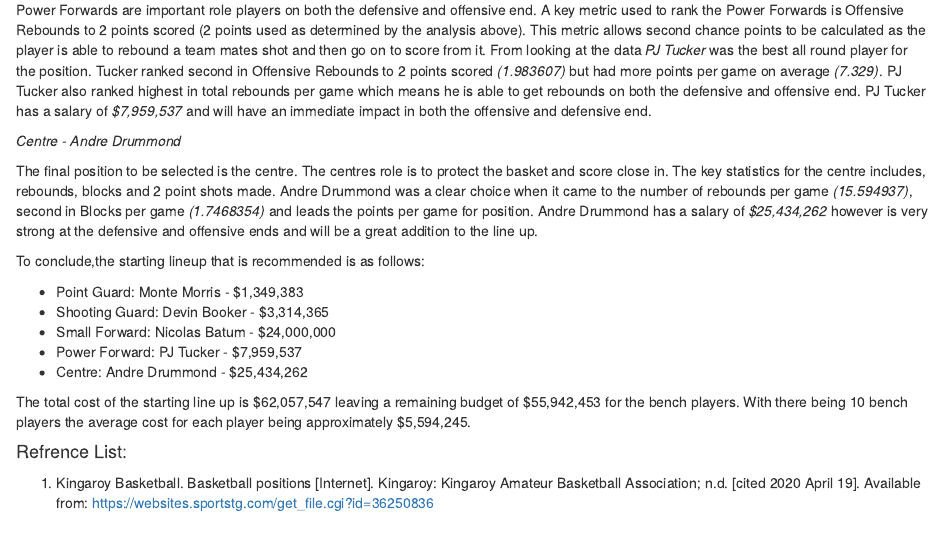
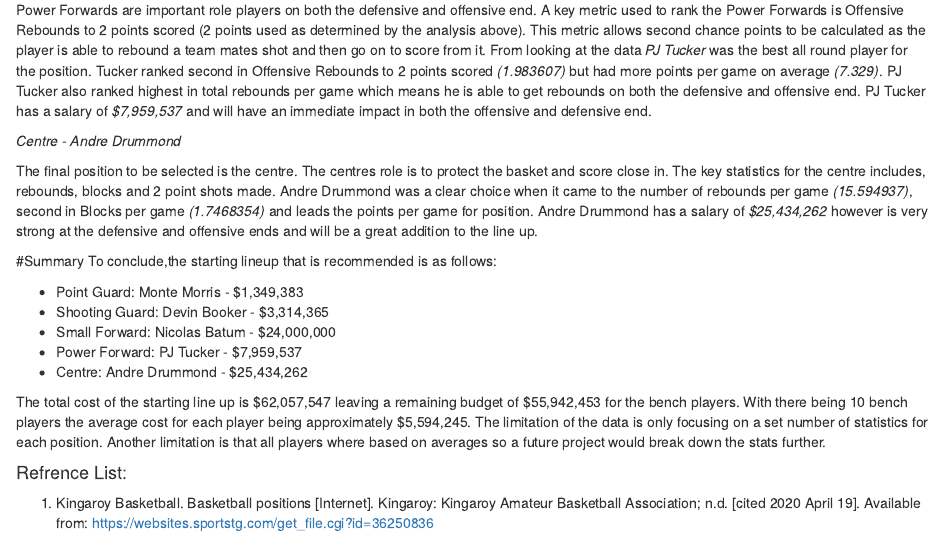
Before and after one commit to manners1998/Assessment-4-Reproducible-Data-Analysis-Project, an R Markdown document (Reproducible Data Analysis Project.Rmd): the page in a window 1100 px wide, from 3530 px down. Rendered offline with R 4.5, knitr and Pandoc, with nearby package versions.

Commit message:
Add files via upload

```diff
--- a/Reproducible Data Analysis Project.Rmd
+++ b/Reproducible Data Analysis Project.Rmd
@@ -90,7 +90,7 @@ Power Forwards are important role players on both the defensive and offensive en
 
 The final position to be selected is the centre. The centres role is to protect the basket and score close in. The key statistics for the centre includes, rebounds, blocks and 2 point shots made. Andre Drummond was a clear choice when it came to the number of rebounds per game *(15.594937)*, second in Blocks per game *(1.7468354)* and leads the points per game for position. Andre Drummond has a salary of *$25,434,262* however is very strong at the defensive and offensive ends and will be a great addition to the line up.
 
-
+#Summary
 To conclude,the starting lineup that is recommended is as follows:
 
   - Point Guard: Monte Morris - $1,349,383
@@ -99,7 +99,7 @@ To conclude,the starting lineup that is recommended is as follows:
   - Power Forward: PJ Tucker - $7,959,537
   - Centre: Andre Drummond - $25,434,262
 
-The total cost of the starting line up is \$62,057,547 leaving a remaining budget of \$55,942,453 for the bench players. With there being 10 bench players the average cost for each player being approximately \$5,594,245.
+The total cost of the starting line up is \$62,057,547 leaving a remaining budget of \$55,942,453 for the bench players. With there being 10 bench players the average cost for each player being approximately \$5,594,245. The limitation of the data is only focusing on a set number of statistics for each position. Another limitation is that all players where based on averages so a future project would break down the stats further.
 
 
 #### Refrence List:
```
Also changed, not shown: Reproducible-Data-Analysis-Project.html.
